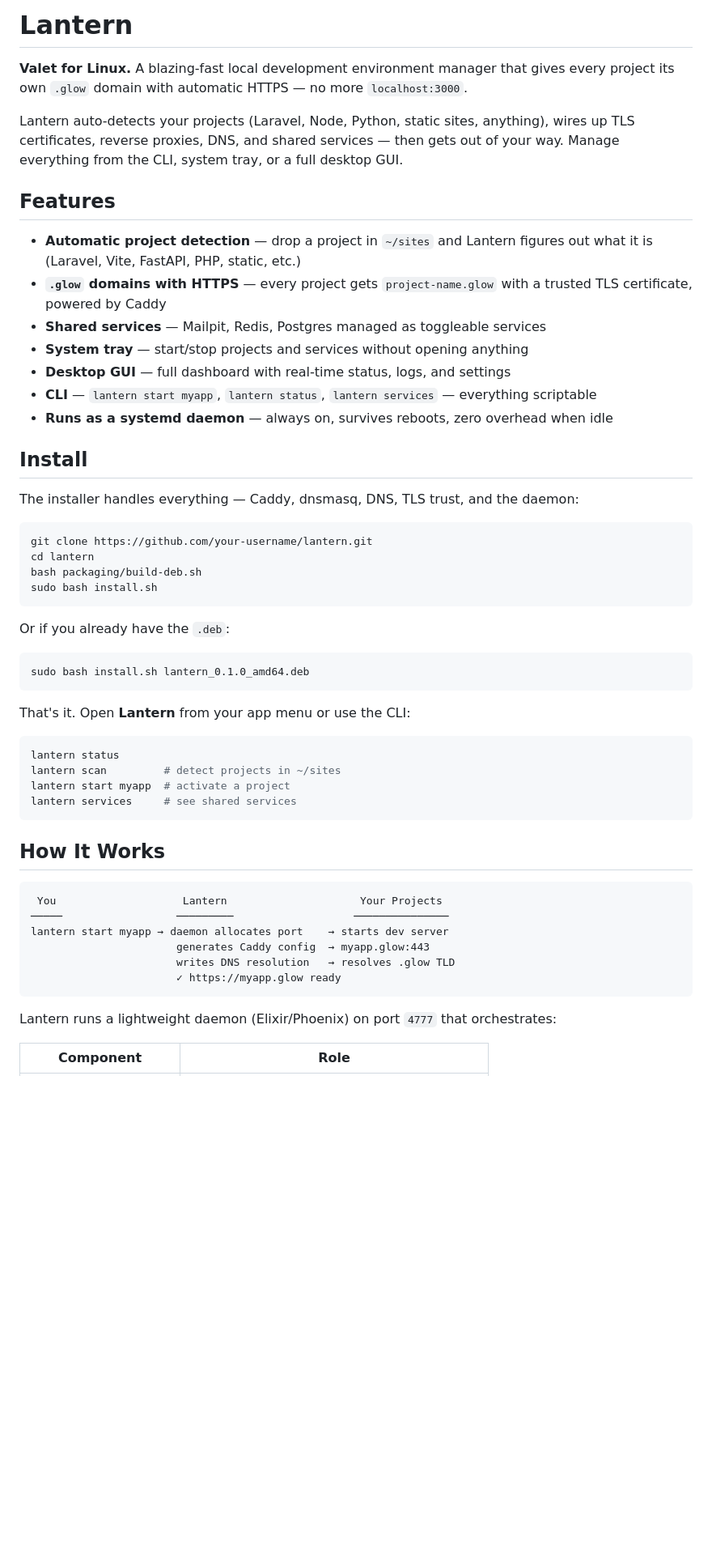
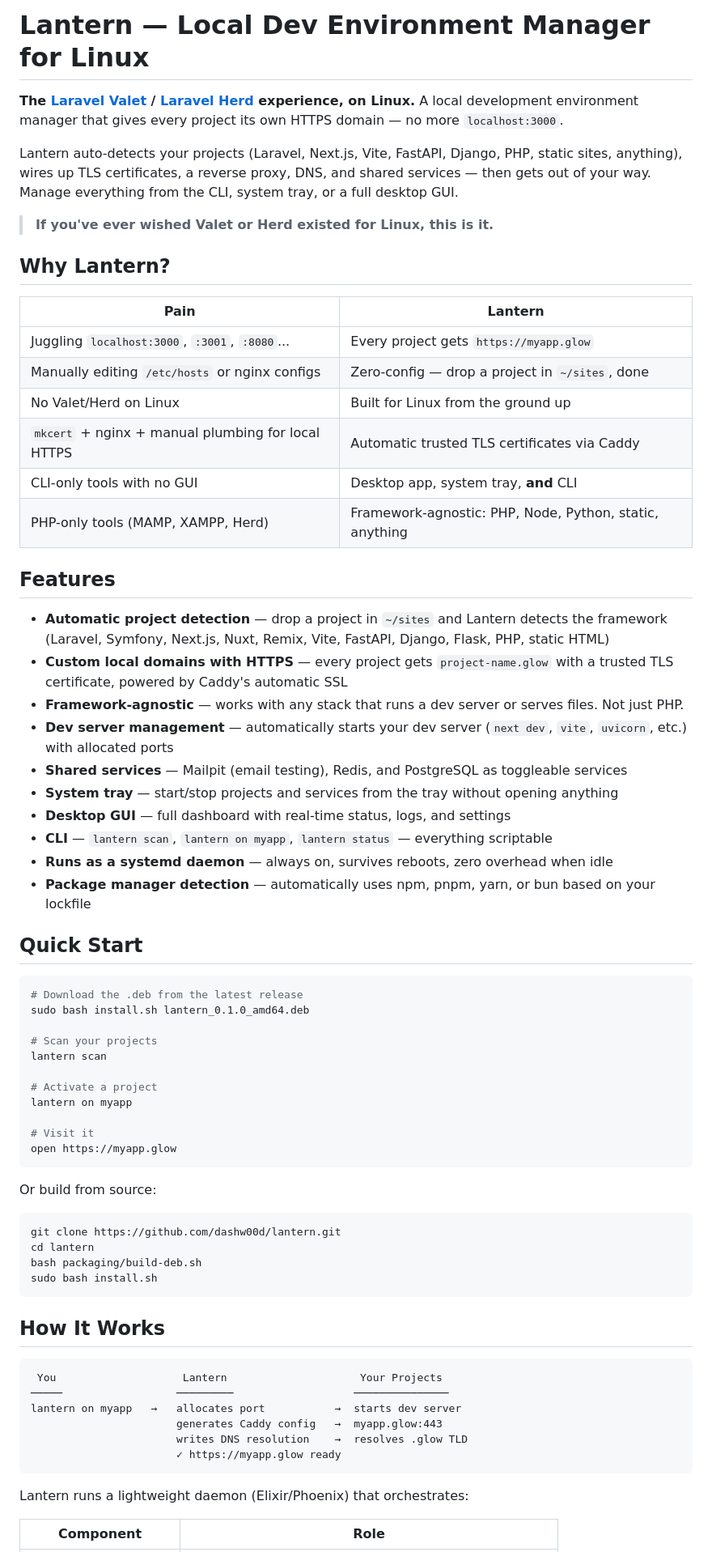
Before and after one commit to dashw00d/lantern, a Markdown page: README.md, the part around one of its changes. Shown at 81% size. Rendered like a GitHub page; blank space fills up the shorter version.

Commit message:
docs: enhance README with detailed project description, features, and installation instructions

````diff
--- a/README.md
+++ b/README.md
@@ -1,45 +1,60 @@
-# Lantern
+# Lantern — Local Dev Environment Manager for Linux
 
-**Valet for Linux.** A blazing-fast local development environment manager that gives every project its own `.glow` domain with automatic HTTPS — no more `localhost:3000`.
+**The [Laravel Valet](https://laravel.com/docs/valet) / [Laravel Herd](https://herd.laravel.com) experience, on Linux.** A local development environment manager that gives every project its own HTTPS domain — no more `localhost:3000`.
 
-Lantern auto-detects your projects (Laravel, Node, Python, static sites, anything), wires up TLS certificates, reverse proxies, DNS, and shared services — then gets out of your way. Manage everything from the CLI, system tray, or a full desktop GUI.
+Lantern auto-detects your projects (Laravel, Next.js, Vite, FastAPI, Django, PHP, static sites, anything), wires up TLS certificates, a reverse proxy, DNS, and shared services — then gets out of your way. Manage everything from the CLI, system tray, or a full desktop GUI.
+
+> **If you've ever wished Valet or Herd existed for Linux, this is it.**
 
 <!-- TODO: Add demo video/gif here -->
 
+## Why Lantern?
+
+| Pain | Lantern |
+|------|---------|
+| Juggling `localhost:3000`, `:3001`, `:8080`... | Every project gets `https://myapp.glow` |
+| Manually editing `/etc/hosts` or nginx configs | Zero-config — drop a project in `~/sites`, done |
+| No Valet/Herd on Linux | Built for Linux from the ground up |
+| `mkcert` + nginx + manual plumbing for local HTTPS | Automatic trusted TLS certificates via Caddy |
+| CLI-only tools with no GUI | Desktop app, system tray, **and** CLI |
+| PHP-only tools (MAMP, XAMPP, Herd) | Framework-agnostic: PHP, Node, Python, static, anything |
+
 ## Features
 
-- **Automatic project detection** — drop a project in `~/sites` and Lantern figures out what it is (Laravel, Vite, FastAPI, PHP, static, etc.)
-- **`.glow` domains with HTTPS** — every project gets `project-name.glow` with a trusted TLS certificate, powered by Caddy
-- **Shared services** — Mailpit, Redis, Postgres managed as toggleable services
-- **System tray** — start/stop projects and services without opening anything
+- **Automatic project detection** — drop a project in `~/sites` and Lantern detects the framework (Laravel, Symfony, Next.js, Nuxt, Remix, Vite, FastAPI, Django, Flask, PHP, static HTML)
+- **Custom local domains with HTTPS** — every project gets `project-name.glow` with a trusted TLS certificate, powered by Caddy's automatic SSL
+- **Framework-agnostic** — works with any stack that runs a dev server or serves files. Not just PHP.
+- **Dev server management** — automatically starts your dev server (`next dev`, `vite`, `uvicorn`, etc.) with allocated ports
+- **Shared services** — Mailpit (email testing), Redis, and PostgreSQL as toggleable services
+- **System tray** — start/stop projects and services from the tray without opening anything
 - **Desktop GUI** — full dashboard with real-time status, logs, and settings
-- **CLI** — `lantern start myapp`, `lantern status`, `lantern services` — everything scriptable
+- **CLI** — `lantern scan`, `lantern on myapp`, `lantern status` — everything scriptable
 - **Runs as a systemd daemon** — always on, survives reboots, zero overhead when idle
+- **Package manager detection** — automatically uses npm, pnpm, yarn, or bun based on your lockfile
 
-## Install
-
-The installer handles everything — Caddy, dnsmasq, DNS, TLS trust, and the daemon:
+## Quick Start
 
 ```bash
-git clone https://github.com/your-username/lantern.git
+# Download the .deb from the latest release
+sudo bash install.sh lantern_0.1.0_amd64.deb
+
+# Scan your projects
+lantern scan
+
+# Activate a project
+lantern on myapp
+
+# Visit it
+open https://myapp.glow
+```
+
+Or build from source:
+
+```bash
+git clone https://github.com/dashw00d/lantern.git
 cd lantern
 bash packaging/build-deb.sh
 sudo bash install.sh
-```
-
-Or if you already have the `.deb`:
-
-```bash
-sudo bash install.sh lantern_0.1.0_amd64.deb
-```
-
-That's it. Open **Lantern** from your app menu or use the CLI:
-
-```bash
-lantern status
-lantern scan         # detect projects in ~/sites
-lantern start myapp  # activate a project
-lantern services     # see shared services
 ```
 
 ## How It Works
@@ -47,13 +62,13 @@ lantern services     # see shared services
 ```
  You                    Lantern                     Your Projects
 ─────                  ─────────                   ───────────────
-lantern start myapp → daemon allocates port    → starts dev server
-                       generates Caddy config  → myapp.glow:443
-                       writes DNS resolution   → resolves .glow TLD
+lantern on myapp   →   allocates port           →  starts dev server
+                       generates Caddy config   →  myapp.glow:443
+                       writes DNS resolution    →  resolves .glow TLD
                        ✓ https://myapp.glow ready
 ```
 
-Lantern runs a lightweight daemon (Elixir/Phoenix) on port `4777` that orchestrates:
+Lantern runs a lightweight daemon (Elixir/Phoenix) that orchestrates:
 
 | Component | Role |
 |-----------|------|
````
Also changed, not shown: other parts of README.md (+47 -7 lines).
